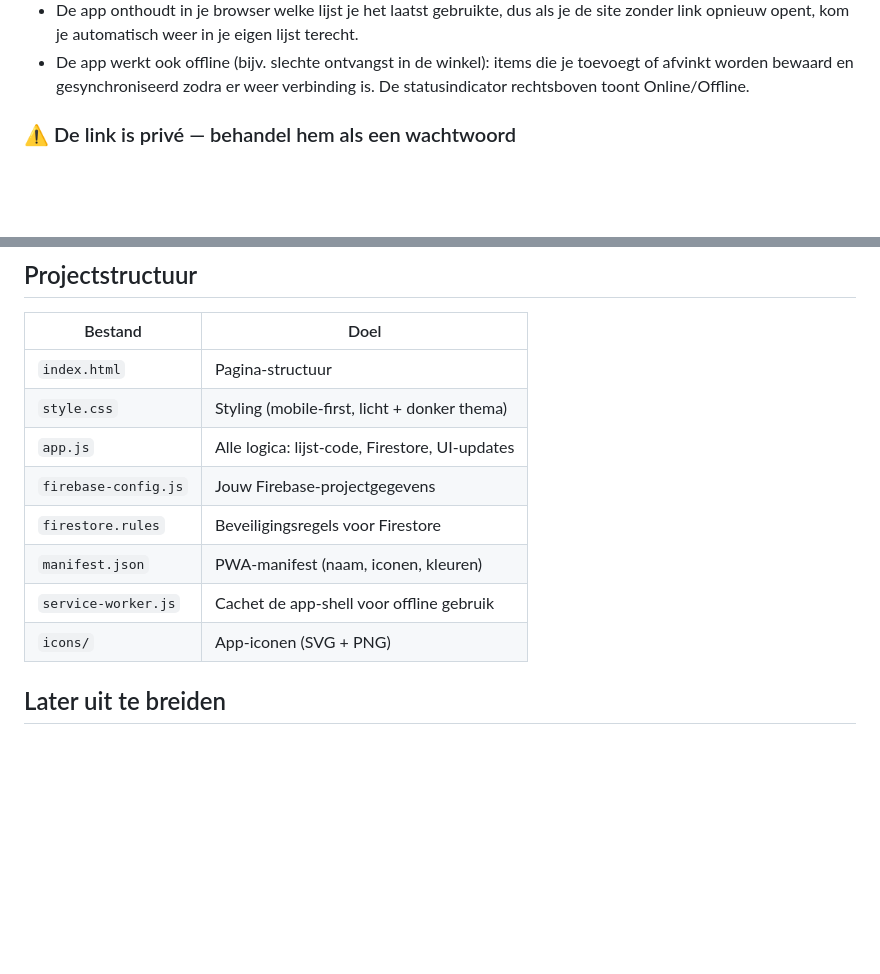
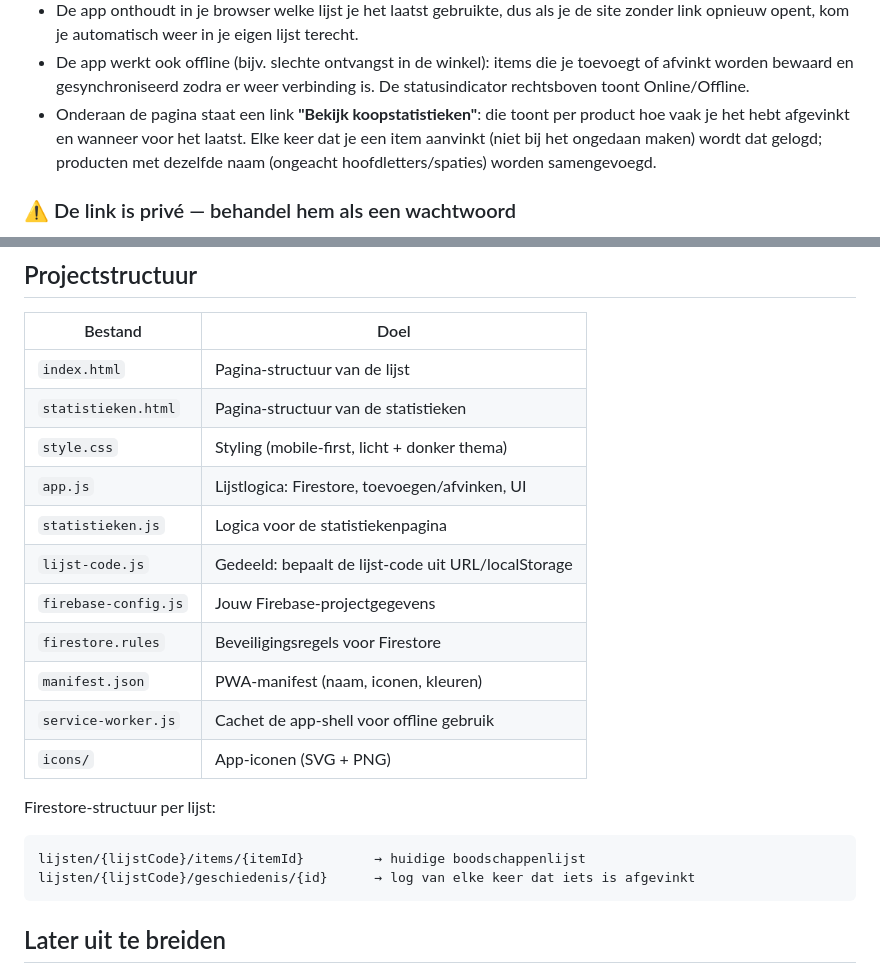
Before and after one commit to hamzalexar/boodschappenlijst, a Markdown page: README.md, 2 parts joined by grey strips. Rendered like a GitHub page; blank space fills up the shorter version.

Commit message:
Documenteer de statistiekenfunctie in de README
Co-Authored-By: Claude Sonnet 5 <noreply@anthropic.com>

````diff
--- a/README.md
+++ b/README.md
@@ -24,6 +24,11 @@ en de site is gratis te hosten via GitHub Pages.
 - De app werkt ook offline (bijv. slechte ontvangst in de winkel): items die
   je toevoegt of afvinkt worden bewaard en gesynchroniseerd zodra er weer
   verbinding is. De statusindicator rechtsboven toont Online/Offline.
+- Onderaan de pagina staat een link **"Bekijk koopstatistieken"**: die toont
+  per product hoe vaak je het hebt afgevinkt en wanneer voor het laatst.
+  Elke keer dat je een item aanvinkt (niet bij het ongedaan maken) wordt dat
+  gelogd; producten met dezelfde naam (ongeacht hoofdletters/spaties) worden
+  samengevoegd.
 
 ### ⚠️ De link is privé — behandel hem als een wachtwoord
 
@@ -98,14 +103,24 @@ live.
 
 | Bestand              | Doel                                              |
 | --------------------- | -------------------------------------------------- |
-| `index.html`          | Pagina-structuur                                   |
+| `index.html`          | Pagina-structuur van de lijst                      |
+| `statistieken.html`   | Pagina-structuur van de statistieken                |
 | `style.css`           | Styling (mobile-first, licht + donker thema)       |
-| `app.js`              | Alle logica: lijst-code, Firestore, UI-updates     |
+| `app.js`              | Lijstlogica: Firestore, toevoegen/afvinken, UI     |
+| `statistieken.js`     | Logica voor de statistiekenpagina                  |
+| `lijst-code.js`       | Gedeeld: bepaalt de lijst-code uit URL/localStorage |
 | `firebase-config.js`  | Jouw Firebase-projectgegevens                      |
 | `firestore.rules`     | Beveiligingsregels voor Firestore                  |
 | `manifest.json`       | PWA-manifest (naam, iconen, kleuren)               |
 | `service-worker.js`   | Cachet de app-shell voor offline gebruik            |
 | `icons/`              | App-iconen (SVG + PNG)                             |
+
+Firestore-structuur per lijst:
+
+```
+lijsten/{lijstCode}/items/{itemId}         → huidige boodschappenlijst
+lijsten/{lijstCode}/geschiedenis/{id}      → log van elke keer dat iets is afgevinkt
+```
 
 ## Later uit te breiden
 
````
